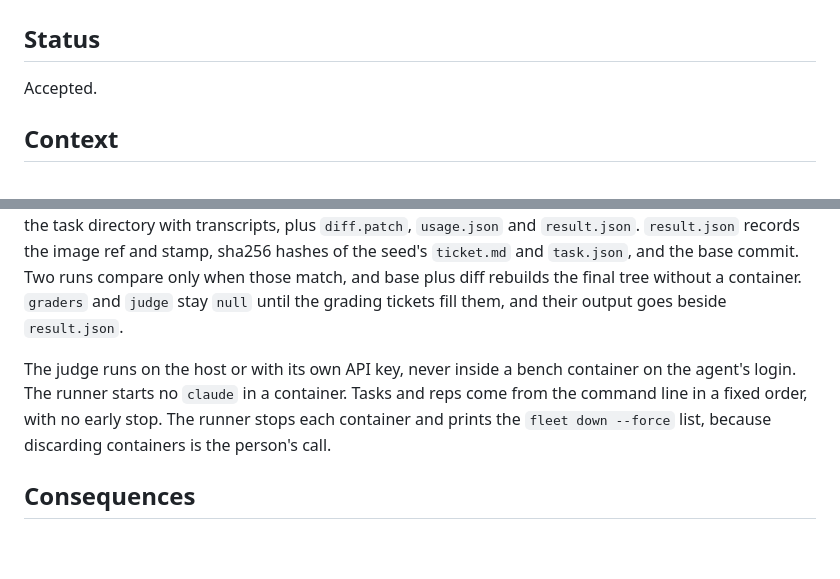
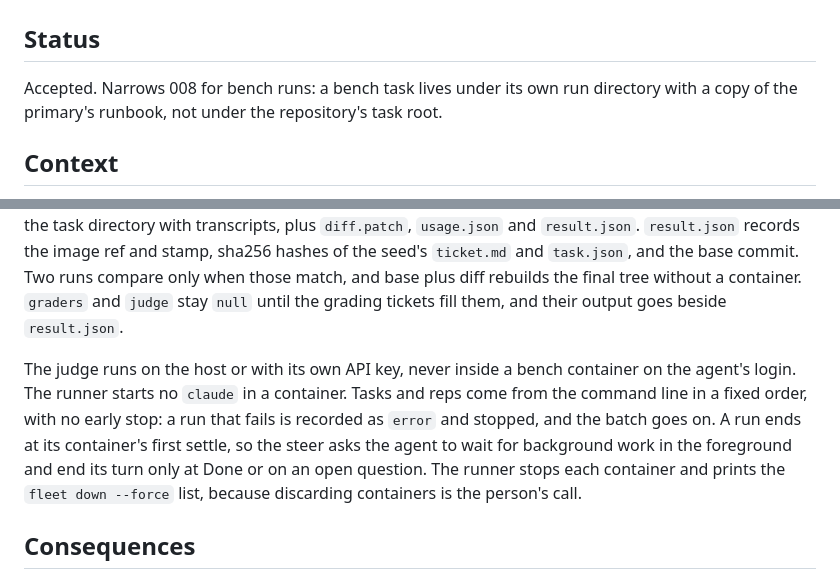
Before and after one commit to jaqubowsky/fleet, a Markdown page: docs/adr/017-internal-benchmark.md, 2 parts joined by grey strips. Rendered like a GitHub page; blank space fills up the shorter version.

Commit message:
docs(adr): relate the benchmark to the runbook ADR and its settle rule

```diff
--- a/docs/adr/017-internal-benchmark.md
+++ b/docs/adr/017-internal-benchmark.md
@@ -2,7 +2,7 @@
 
 ## Status
 
-Accepted.
+Accepted. Narrows 008 for bench runs: a bench task lives under its own run directory with a copy of the primary's runbook, not under the repository's task root.
 
 ## Context
 
@@ -20,7 +20,7 @@ A task starts from a frozen base. `fleet up --base-commit <sha>` starts a new br
 
 Seeds and results stay outside the repository, which is public: seeds in `~/.fleet/bench/tasks/<id>/`, results in `~/.fleet/bench/runs/<tag>/<task>-<rep>/`. A run directory is the container's artifacts root. It holds its own copy of the repository's runbook, so a past tree never writes the shared one. It also holds the task directory with transcripts, plus `diff.patch`, `usage.json` and `result.json`. `result.json` records the image ref and stamp, sha256 hashes of the seed's `ticket.md` and `task.json`, and the base commit. Two runs compare only when those match, and base plus diff rebuilds the final tree without a container. `graders` and `judge` stay `null` until the grading tickets fill them, and their output goes beside `result.json`.
 
-The judge runs on the host or with its own API key, never inside a bench container on the agent's login. The runner starts no `claude` in a container. Tasks and reps come from the command line in a fixed order, with no early stop. The runner stops each container and prints the `fleet down --force` list, because discarding containers is the person's call.
+The judge runs on the host or with its own API key, never inside a bench container on the agent's login. The runner starts no `claude` in a container. Tasks and reps come from the command line in a fixed order, with no early stop: a run that fails is recorded as `error` and stopped, and the batch goes on. A run ends at its container's first settle, so the steer asks the agent to wait for background work in the foreground and end its turn only at Done or on an open question. The runner stops each container and prints the `fleet down --force` list, because discarding containers is the person's call.
 
 ## Consequences
 
```
